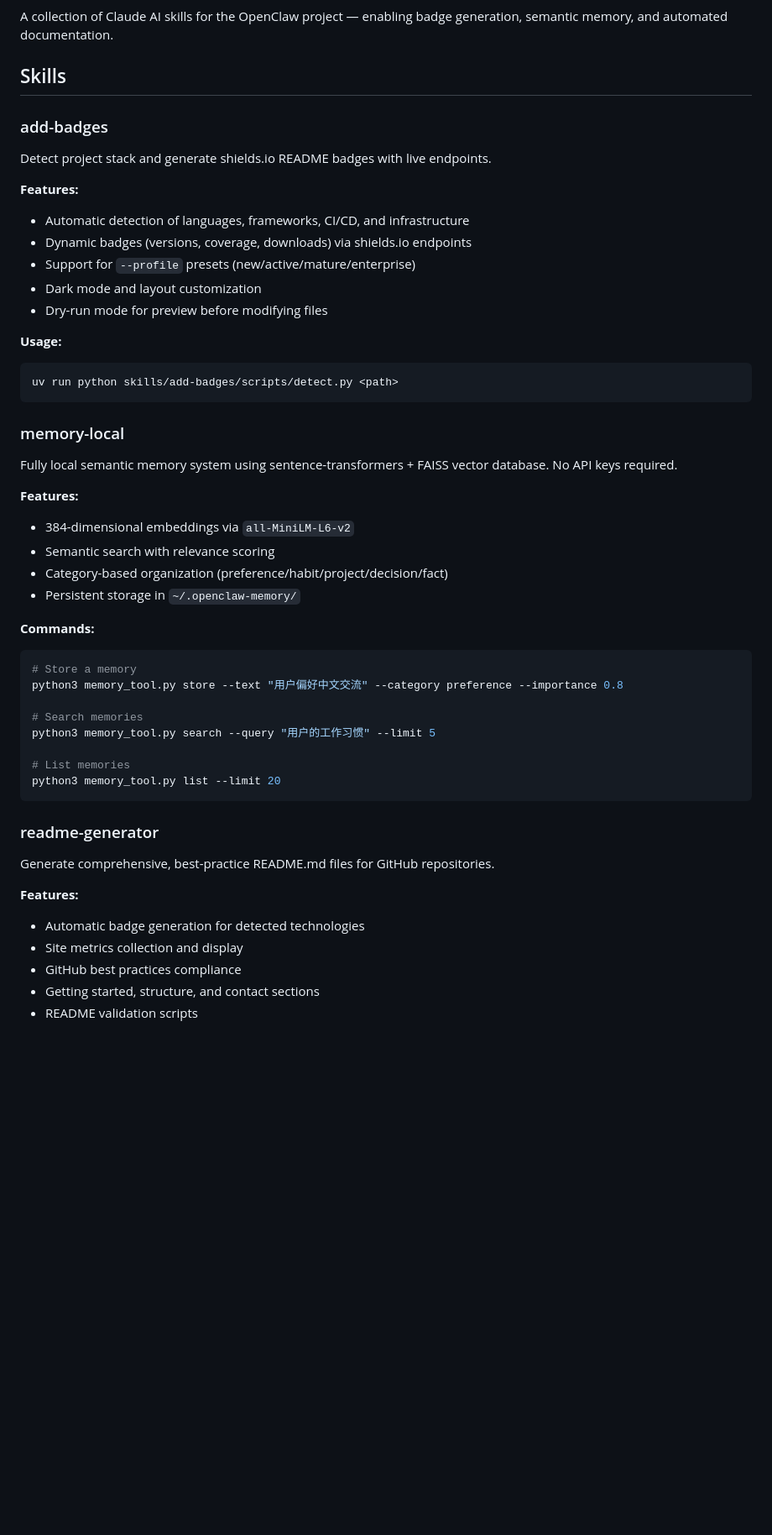
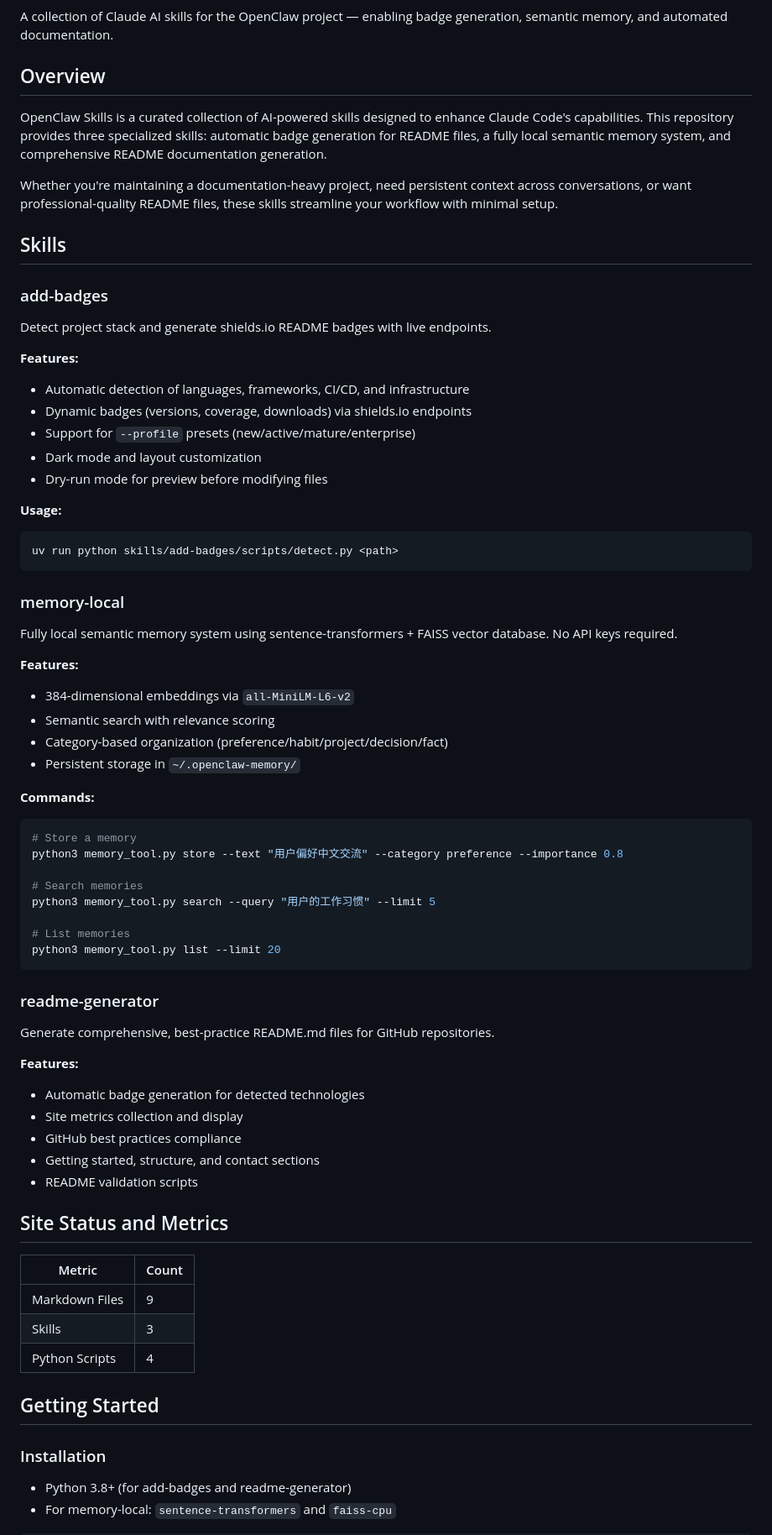
Before and after one commit to loverbabyz/openclaw-skills, a Markdown page: README.md, the part around one of its changes. Shown at 84% size. Rendered like a GitHub page; blank space fills up the shorter version.

````diff
--- a/README.md
+++ b/README.md
@@ -3,4 +7,10 @@
 A collection of Claude AI skills for the OpenClaw project — enabling badge generation, semantic memory, and automated documentation.
+
+## Overview
+
+OpenClaw Skills is a curated collection of AI-powered skills designed to enhance Claude Code's capabilities. This repository provides three specialized skills: automatic badge generation for README files, a fully local semantic memory system, and comprehensive README documentation generation.
+
+Whether you're maintaining a documentation-heavy project, need persistent context across conversations, or want professional-quality README files, these skills streamline your workflow with minimal setup.
 
 ## Skills
 
@@ -9,6 +19,7 @@ A collection of Claude AI skills for the OpenClaw project — enabling badge gen
 Detect project stack and generate shields.io README badges with live endpoints.
 
 **Features:**
+
 - Automatic detection of languages, frameworks, CI/CD, and infrastructure
 - Dynamic badges (versions, coverage, downloads) via shields.io endpoints
 - Support for `--profile` presets (new/active/mature/enterprise)
@@ -16,7 +27,8 @@ Detect project stack and generate shields.io README badges with live endpoints.
 - Dry-run mode for preview before modifying files
 
 **Usage:**
-```
+
+```bash
 uv run python skills/add-badges/scripts/detect.py <path>
 ```
 
@@ -25,12 +37,14 @@ uv run python skills/add-badges/scripts/detect.py <path>
 Fully local semantic memory system using sentence-transformers + FAISS vector database. No API keys required.
 
 **Features:**
+
 - 384-dimensional embeddings via `all-MiniLM-L6-v2`
 - Semantic search with relevance scoring
 - Category-based organization (preference/habit/project/decision/fact)
 - Persistent storage in `~/.openclaw-memory/`
 
 **Commands:**
+
 ```bash
 # Store a memory
 python3 memory_tool.py store --text "用户偏好中文交流" --category preference --importance 0.8
@@ -47,9 +61,25 @@ python3 memory_tool.py list --limit 20
 Generate comprehensive, best-practice README.md files for GitHub repositories.
 
 **Features:**
+
 - Automatic badge generation for detected technologies
 - Site metrics collection and display
 - GitHub best practices compliance
 - Getting started, structure, and contact sections
 - README validation scripts
 
+## Site Status and Metrics
+
+| Metric | Count |
+|--------|-------|
+| Markdown Files | 9 |
+| Skills | 3 |
+| Python Scripts | 4 |
+
+## Getting Started
+
+### Installation
+
+- Python 3.8+ (for add-badges and readme-generator)
+- For memory-local: `sentence-transformers` and `faiss-cpu`
+
````
Also changed, not shown: other parts of README.md (+74 -16 lines).
